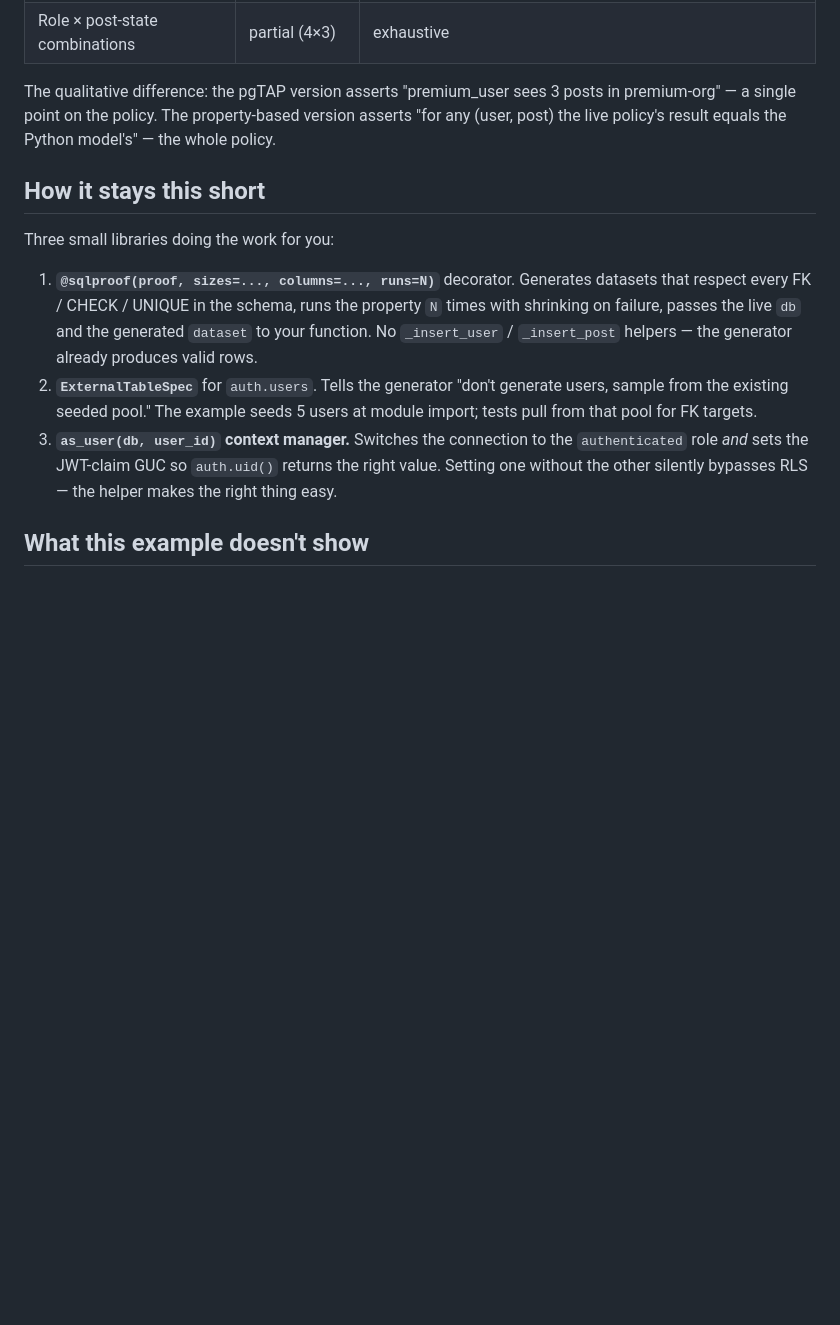
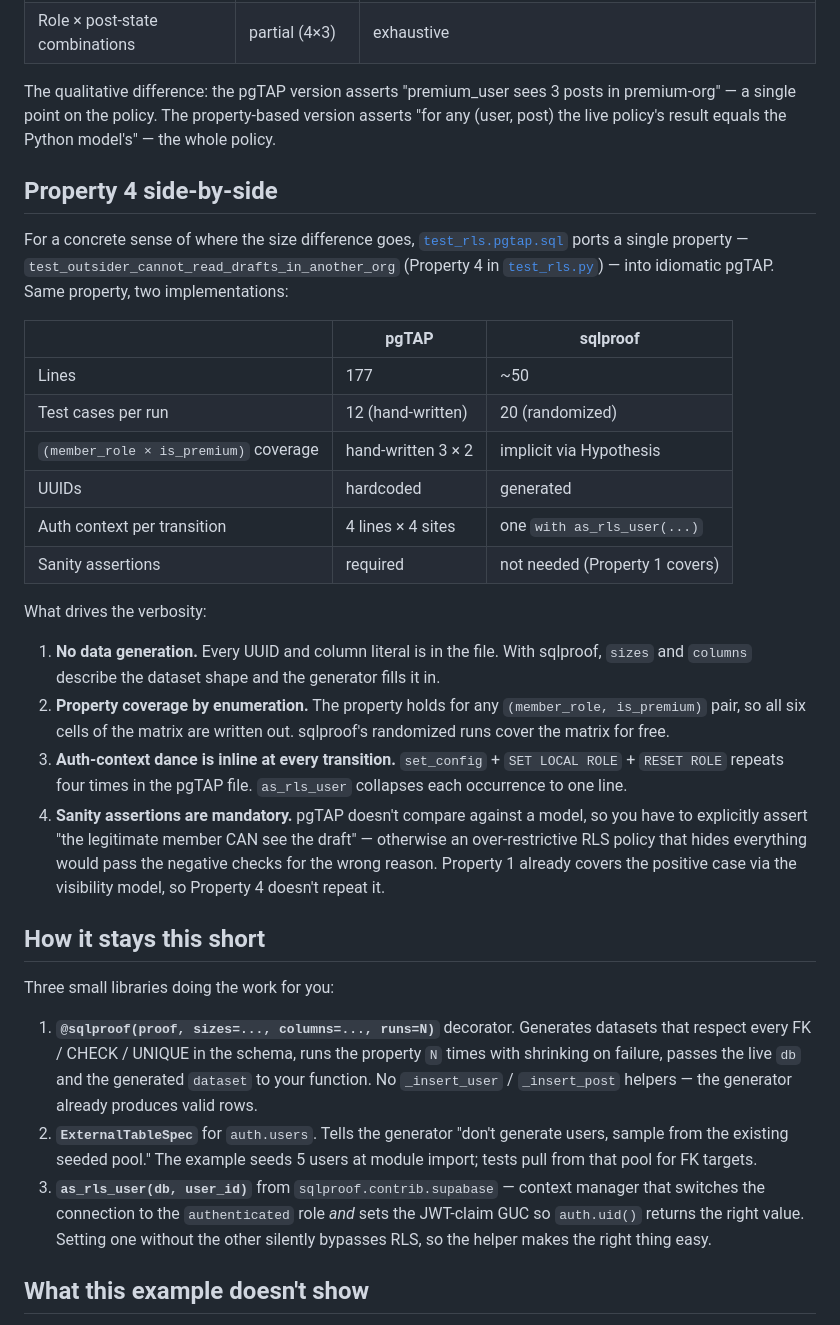
Before and after one commit to alialavia/sqlproof, a Markdown page: examples/supabase_rls/README.md, the part around the change. Drawn GitHub-style; blank space fills up the shorter version.

Commit message:
docs(example): add Property 4 side-by-side section to README
Points readers to test_rls.pgtap.sql and breaks down the verbosity
contrast (177 vs ~50 lines, hand-enumerated matrix vs randomized,
auth-context dance per site vs as_rls_user) so the comparison is in
the README rather than buried in commit history.

Also fixes the stale `as_user` reference in the helpers list — the
helper was renamed to `as_rls_user` and promoted to
sqlproof.contrib.supabase in this PR.

```diff
--- a/examples/supabase_rls/README.md
+++ b/examples/supabase_rls/README.md
@@ -47,6 +47,43 @@ sees 3 posts in premium-org" — a single point on the policy. The
 property-based version asserts "for any (user, post) the live policy's
 result equals the Python model's" — the whole policy.
 
+## Property 4 side-by-side
+
+For a concrete sense of where the size difference goes,
+[`test_rls.pgtap.sql`](./test_rls.pgtap.sql) ports a single property —
+`test_outsider_cannot_read_drafts_in_another_org` (Property 4 in
+[`test_rls.py`](./test_rls.py)) — into idiomatic pgTAP. Same property,
+two implementations:
+
+|                                       | pgTAP                  | sqlproof                       |
+| ------------------------------------- | ---------------------- | ------------------------------ |
+| Lines                                 | 177                    | ~50                            |
+| Test cases per run                    | 12 (hand-written)      | 20 (randomized)                |
+| `(member_role × is_premium)` coverage | hand-written 3 × 2     | implicit via Hypothesis        |
+| UUIDs                                 | hardcoded              | generated                      |
+| Auth context per transition           | 4 lines × 4 sites      | one `with as_rls_user(...)`    |
+| Sanity assertions                     | required               | not needed (Property 1 covers) |
+
+What drives the verbosity:
+
+1. **No data generation.** Every UUID and column literal is in the
+   file. With sqlproof, `sizes` and `columns` describe the dataset
+   shape and the generator fills it in.
+2. **Property coverage by enumeration.** The property holds for any
+   `(member_role, is_premium)` pair, so all six cells of the matrix
+   are written out. sqlproof's randomized runs cover the matrix for
+   free.
+3. **Auth-context dance is inline at every transition.**
+   `set_config` + `SET LOCAL ROLE` + `RESET ROLE` repeats four times
+   in the pgTAP file. `as_rls_user` collapses each occurrence to one
+   line.
+4. **Sanity assertions are mandatory.** pgTAP doesn't compare against
+   a model, so you have to explicitly assert "the legitimate member
+   CAN see the draft" — otherwise an over-restrictive RLS policy that
+   hides everything would pass the negative checks for the wrong
+   reason. Property 1 already covers the positive case via the
+   visibility model, so Property 4 doesn't repeat it.
+
 ## How it stays this short
 
 Three small libraries doing the work for you:
@@ -60,10 +97,11 @@ Three small libraries doing the work for you:
    generate users, sample from the existing seeded pool." The example
    seeds 5 users at module import; tests pull from that pool for FK
    targets.
-3. **`as_user(db, user_id)` context manager.** Switches the connection
-   to the `authenticated` role *and* sets the JWT-claim GUC so
-   `auth.uid()` returns the right value. Setting one without the other
-   silently bypasses RLS — the helper makes the right thing easy.
+3. **`as_rls_user(db, user_id)`** from `sqlproof.contrib.supabase` —
+   context manager that switches the connection to the `authenticated`
+   role *and* sets the JWT-claim GUC so `auth.uid()` returns the right
+   value. Setting one without the other silently bypasses RLS, so the
+   helper makes the right thing easy.
 
 ## What this example doesn't show
 
```
